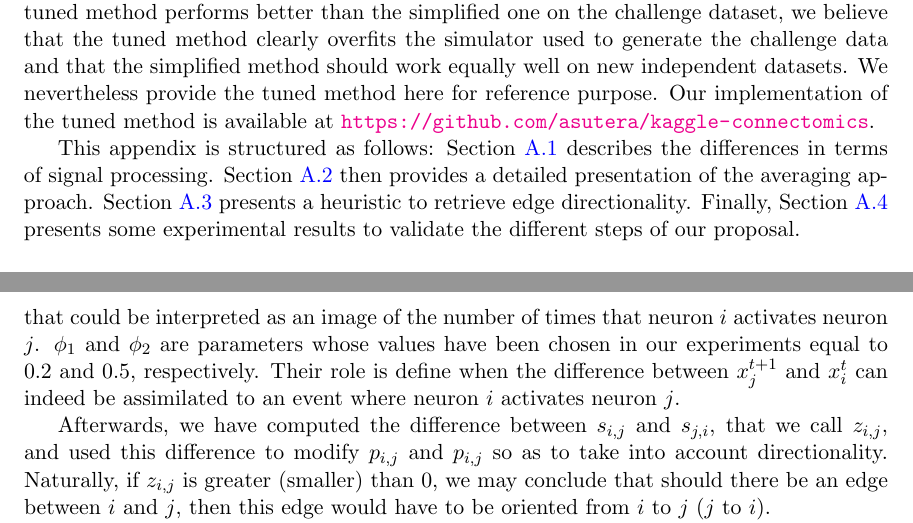
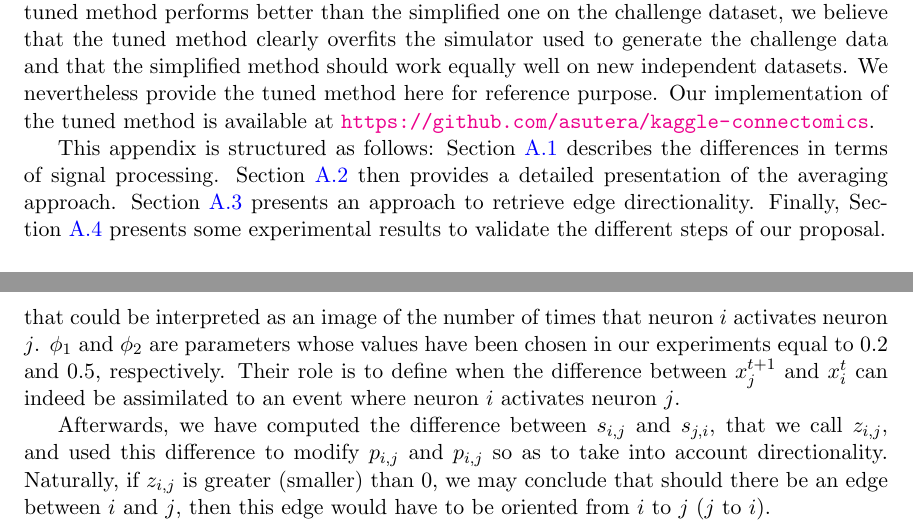
Before and after one commit to asutera/paper-connectomics, a LaTeX thesis (article.tex): two parts of pages 8 and 9 of 11, joined at a grey line, cut so that both start at the same text. Compiled offline with pdfLaTeX.

Commit message:
small modifs from DE

```diff
--- a/article.tex
+++ b/article.tex
@@ -627,7 +627,7 @@ method is available at \url{https://github.com/asutera/kaggle-connectomics}.
 This appendix is structured as follows: Section~\ref{sapp:signal} describes the
 differences in terms of signal processing. Section~\ref{sapp:averaging} then
 provides a detailed presentation of the averaging
-approach. Section~\ref{sapp:connectome} presents a heuristic to retrieve edge
+approach. Section~\ref{sapp:connectome} presents an approach to retrieve edge
 directionality. Finally, Section~\ref{sapp:results} presents some experimental
 results to validate the different steps of our proposal.
 
@@ -759,7 +759,7 @@ s_{i,j} = \sum_x \sum_{t=1}^{T - 1} \mathbb{1}((x_j^{t+1} - x_i^t) \in \left[\ph
 that could be interpreted as an image of the  number of times
 that neuron $i$ activates neuron $j$. $\phi_1$ and $\phi_2$ are
 parameters whose values have been chosen in our experiments equal to
-$0.2$ and $0.5$, respectively. Their role is
+$0.2$ and $0.5$, respectively. Their role is to
 define when the difference between $x_j^{t+1}$  and $x_i^t$ can
 indeed be assimilated to an event where neuron $i$ activates neuron
 $j$.
```
